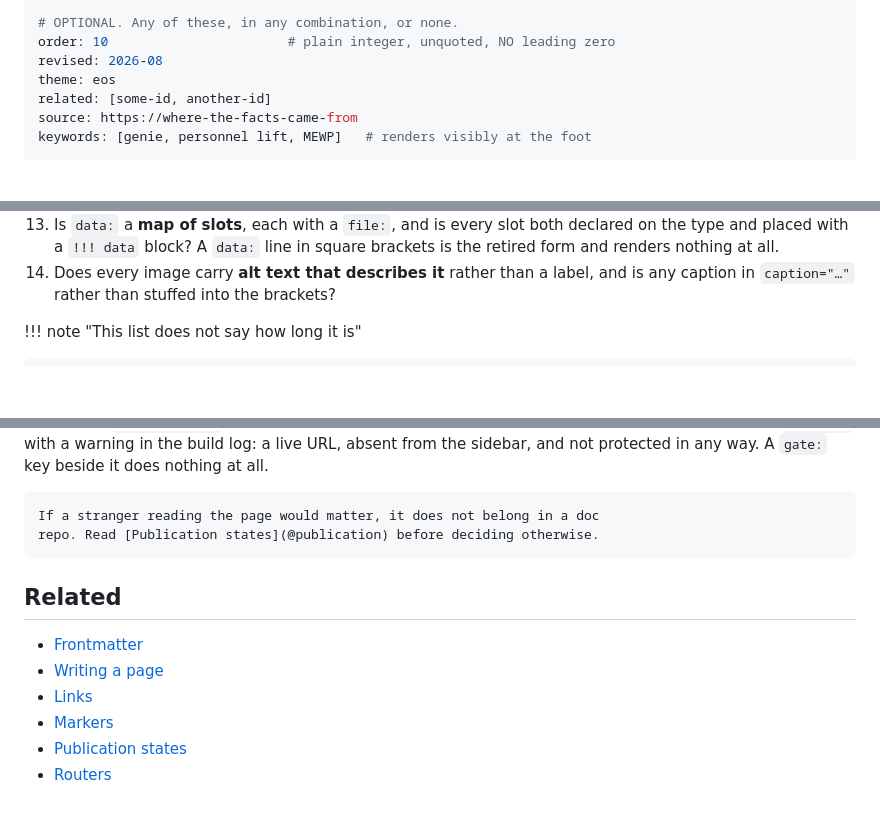
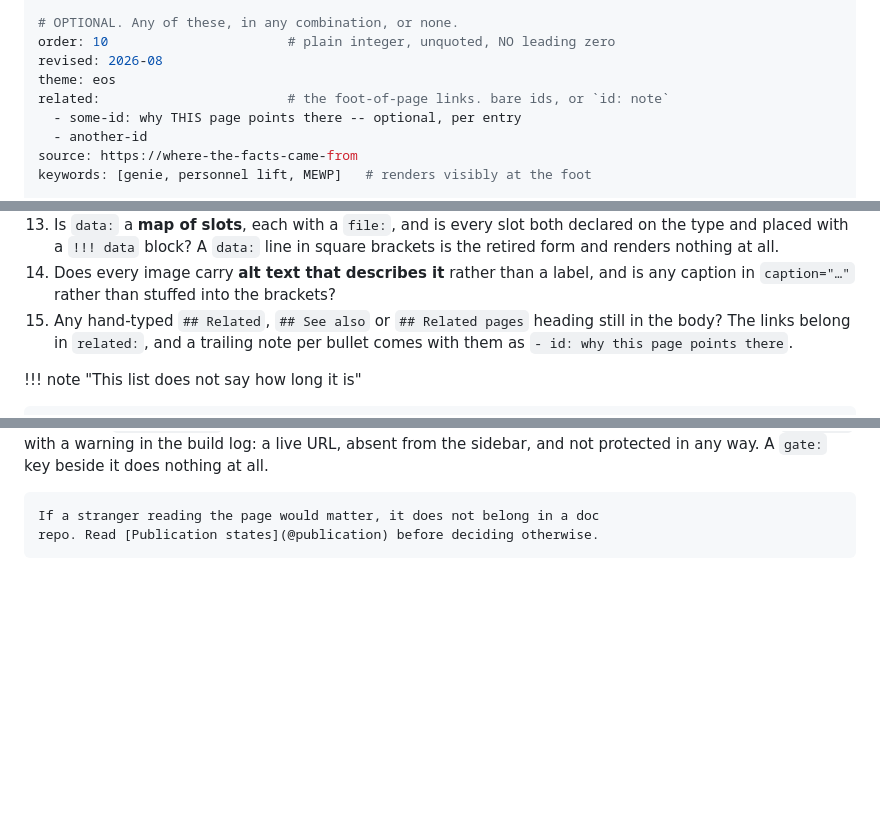
Before and after one commit to mawizorek/template-docs, a Markdown page: authoring/audit.md, 3 parts joined by grey strips. Rendered like a GitHub page; blank space fills up the shorter version.

```diff
--- a/authoring/audit.md
+++ b/authoring/audit.md
@@ -35,7 +42,9 @@ parent: building-id             # `space` only
 order: 10                       # plain integer, unquoted, NO leading zero
 revised: 2026-08
 theme: eos
-related: [some-id, another-id]
+related:                        # the foot-of-page links. bare ids, or `id: note`
+  - some-id: why THIS page points there -- optional, per entry
+  - another-id
 source: https://where-the-facts-came-from
 keywords: [genie, personnel lift, MEWP]   # renders visibly at the foot
 
@@ -218,6 +249,9 @@ report is the fast version of this list.
     square brackets is the retired form and renders nothing at all.
 14. Does every image carry **alt text that describes it** rather than a label,
     and is any caption in `caption="…"` rather than stuffed into the brackets?
+15. Any hand-typed `## Related`, `## See also` or `## Related pages` heading
+    still in the body? The links belong in `related:`, and a trailing note per
+    bullet comes with them as `- id: why this page points there`.
 
 !!! note "This list does not say how long it is"
 
@@ -276,12 +310,3 @@ indistinguishable from the feature being broken.
 
     If a stranger reading the page would matter, it does not belong in a doc
     repo. Read [Publication states](@publication) before deciding otherwise.
-
-## Related
-
-- [Frontmatter](@frontmatter)
-- [Writing a page](@writing)
-- [Links](@links)
-- [Markers](@markers)
-- [Publication states](@publication)
-- [Routers](@routers)
```
Also changed, not shown: other parts of authoring/audit.md (+30 -1 lines).
